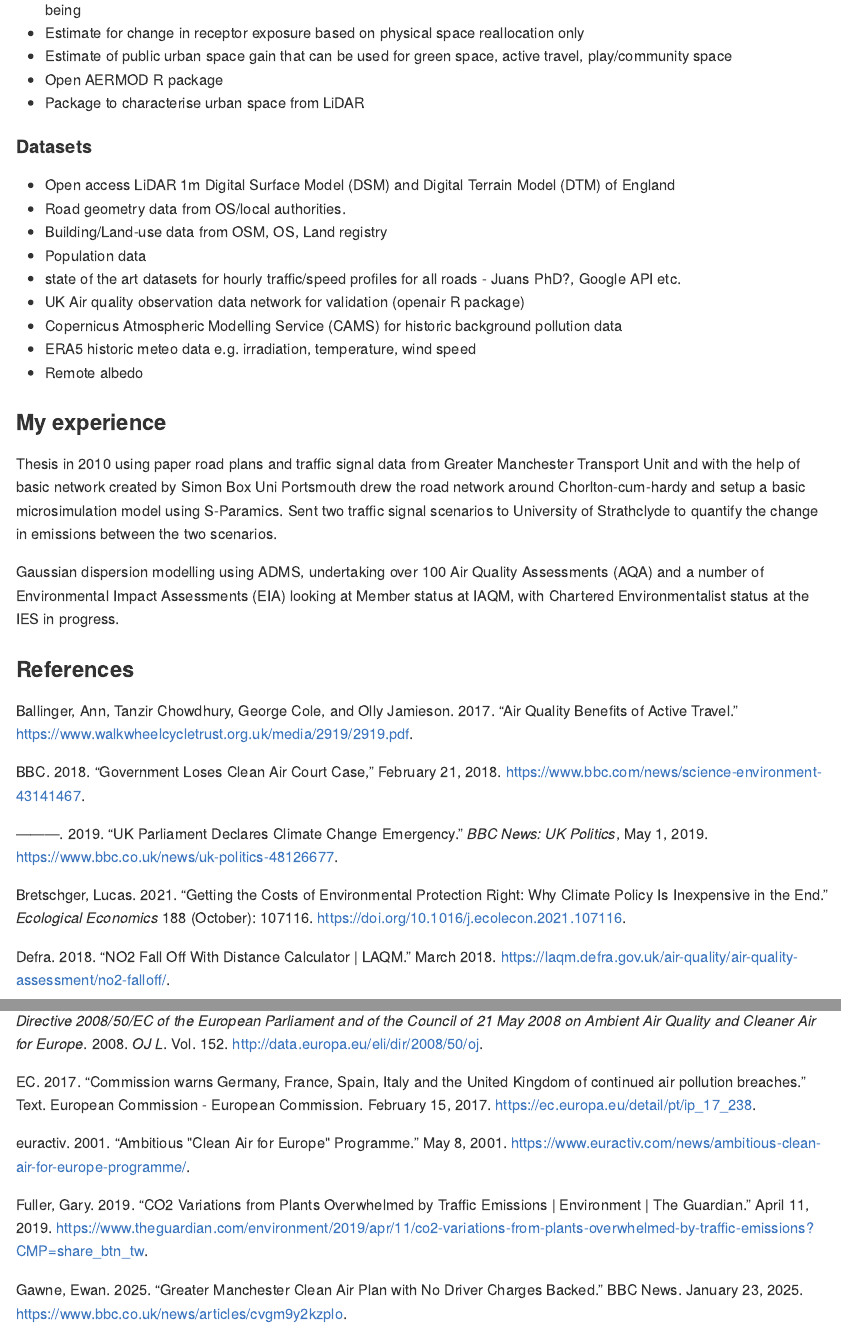
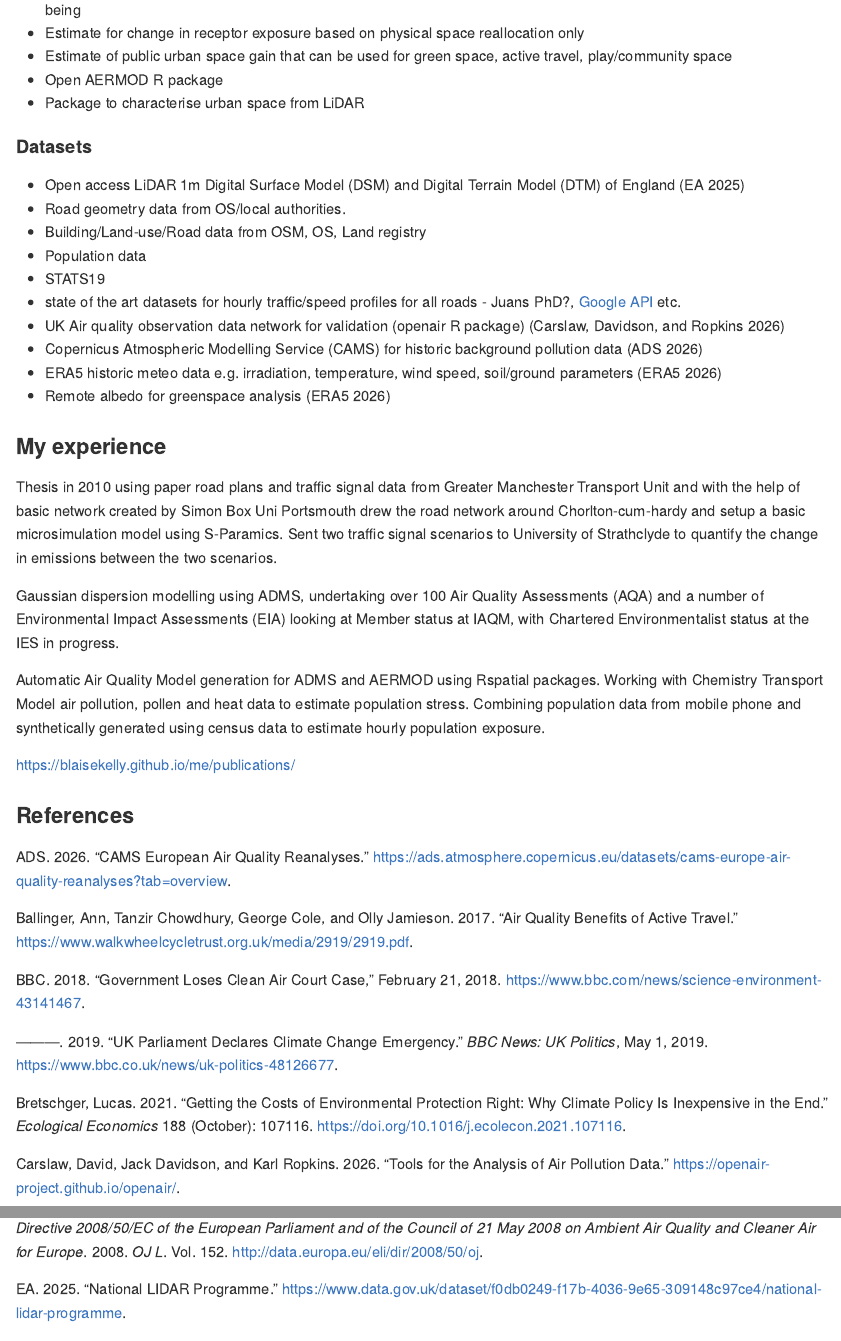
Before and after one commit to BlaiseKelly/its_proposal, a Quarto document (README.qmd): the page in a window 1100 px wide, from 3860 px down, and a second part further down, joined at a grey line. The pictures show the output file README.md that the author committed with the source, drawn offline in the style of GitHub.

Commit message:
references updated

```diff
--- a/README.qmd
+++ b/README.qmd
@@ -80,15 +80,16 @@ Unlike filtered neighbourhoods and the Barcelona Superblocks, it would focus on
 
 #### Datasets
 
-- Open access LiDAR 1m Digital Surface Model (DSM) and Digital Terrain Model (DTM) of England
+- Open access LiDAR 1m Digital Surface Model (DSM) and Digital Terrain Model (DTM) of England [@ea2025]
 - Road geometry data from OS/local authorities.
-- Building/Land-use data from OSM, OS, Land registry
+- Building/Land-use/Road data from OSM, OS, Land registry
 - Population data
-- state of the art datasets for hourly traffic/speed profiles for all roads - Juans PhD?, Google API etc.
-- UK Air quality observation data network for validation (openair R package)
-- Copernicus Atmospheric Modelling Service (CAMS) for historic background pollution data
-- ERA5 historic meteo data e.g. irradiation, temperature, wind speed
-- Remote albedo
+- STATS19
+- state of the art datasets for hourly traffic/speed profiles for all roads - Juans PhD?, [Google API](https://github.com/BlaiseKelly/google_speeds) etc.
+- UK Air quality observation data network for validation (openair R package) [@carslaw2026]
+- Copernicus Atmospheric Modelling Service (CAMS) for historic background pollution data [@ads2026]
+- ERA5 historic meteo data e.g. irradiation, temperature, wind speed, soil/ground parameters [@era52026]
+- Remote albedo for greenspace analysis [@era52026]
 
 ### My experience
 
@@ -96,4 +97,8 @@ Thesis in 2010 using paper road plans and traffic signal data from Greater Manch
 
 Gaussian dispersion modelling using ADMS, undertaking over 100 Air Quality Assessments (AQA) and a number of Environmental Impact Assessments (EIA) looking at Member status at IAQM, with Chartered Environmentalist status at the IES in progress.
 
+Automatic Air Quality Model generation for ADMS and AERMOD using Rspatial packages. Working with Chemistry Transport Model air pollution, pollen and heat data to estimate population stress. Combining population data from mobile phone and synthetically generated using census data to estimate hourly population exposure.
+
+<https://blaisekelly.github.io/me/publications/>
+
 ### References
--- a/references.bib
+++ b/references.bib
@@ -359,3 +359,45 @@
 	doi = {10.1016/j.pubrev.2022.102146},
 	url = {https://www.sciencedirect.com/science/article/pii/S0363811122000017}
 }
+
+@misc{ea2025,
+	title = {National LIDAR Programme},
+	author = {EA, },
+	year = {2025},
+	month = {09},
+	date = {2025-09-12},
+	url = {https://www.data.gov.uk/dataset/f0db0249-f17b-4036-9e65-309148c97ce4/national-lidar-programme},
+	langid = {en}
+}
+
+@misc{geofabri,
+	title = {GEOFABRIK // Downloads},
+	url = {https://www.geofabrik.de/data/download.html}
+}
+
+@misc{era52026,
+	title = {CAMS European air quality reanalyses},
+	author = {ERA5, },
+	year = {2026},
+	date = {2026},
+	url = {https://ads.atmosphere.copernicus.eu/datasets/cams-europe-air-quality-reanalyses?tab=overview},
+	langid = {en}
+}
+
+@misc{ads2026,
+	title = {CAMS European air quality reanalyses},
+	author = {ADS, },
+	year = {2026},
+	date = {2026},
+	url = {https://ads.atmosphere.copernicus.eu/datasets/cams-europe-air-quality-reanalyses?tab=overview},
+	langid = {en}
+}
+
+@misc{carslaw2026,
+	title = {Tools for the Analysis of Air Pollution Data},
+	author = {Carslaw, David and Davidson, Jack and Ropkins, Karl},
+	year = {2026},
+	date = {2026},
+	url = {https://openair-project.github.io/openair/},
+	langid = {australian}
+}
```
Also changed, not shown: README.md.
